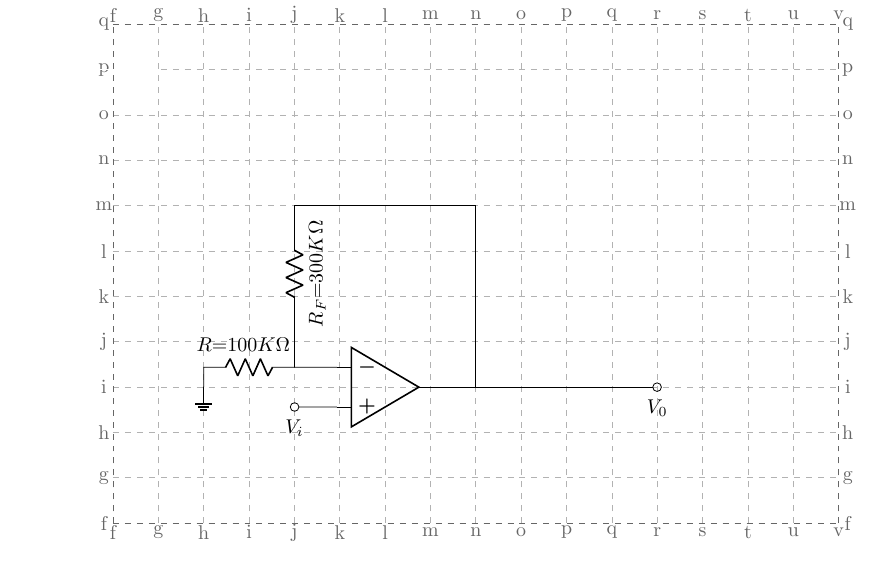
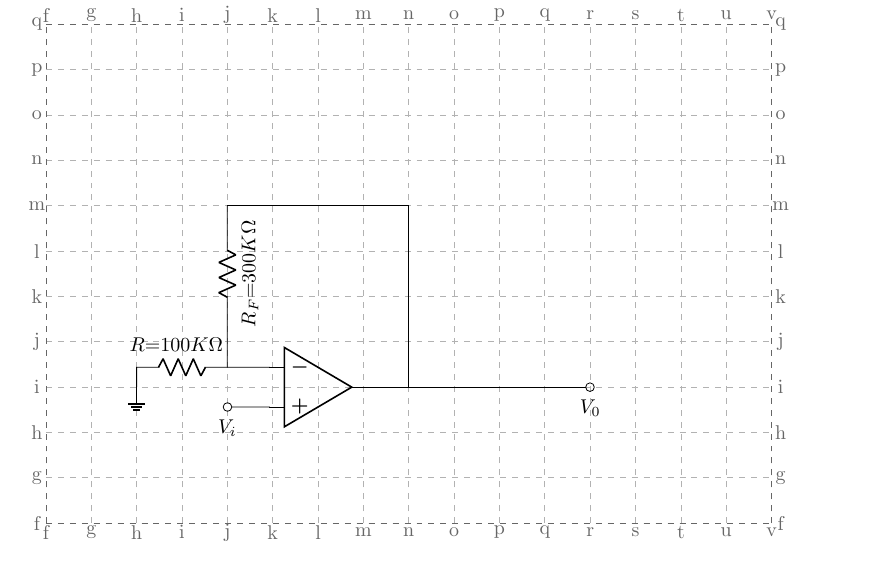
Before and after one commit to LiuGangKingston/Nestable-coordinate-system-for-TikZ-circuits, a LaTeX figure (examples/example01/circuit.1/main.tex): the whole page. Compiled offline with pdfLaTeX.

Commit message:
Update main.tex

```diff
--- a/examples/example01/circuit.1/main.tex
+++ b/examples/example01/circuit.1/main.tex
@@ -73,7 +73,7 @@
 
 
 % The next line is for moving the circuit to the center a little bit only, but the drawn line is not visible.
-\draw [white] (gangliupppdp) -- (gangliupppgp);
+% \draw [white] (gangliupppdp) -- (gangliupppgp);
 
 
 \end{circuitikz}
```
